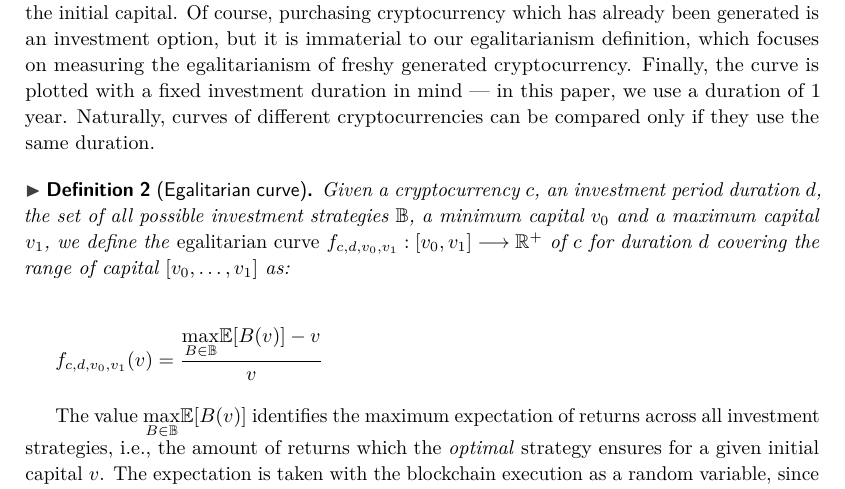
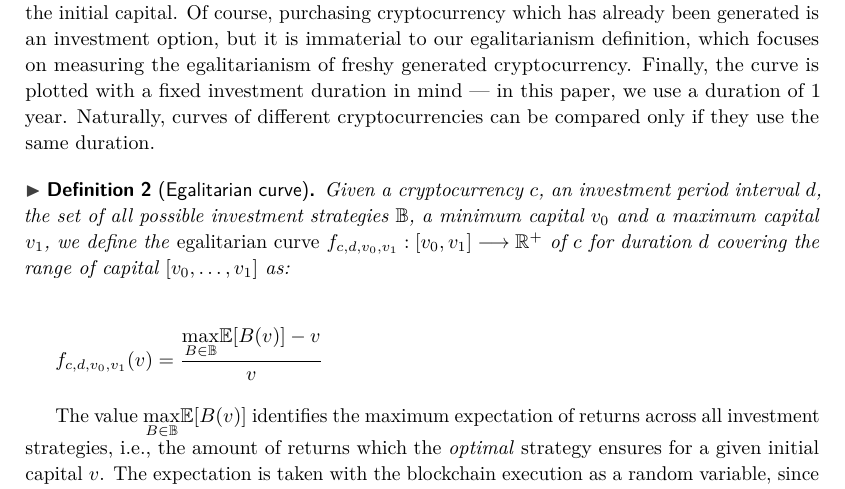
Before and after one commit to decrypto-org/egalitarianism, a LaTeX paper (egalitarianism.tex, which reads definition.tex): part of page 7 of 19, cut so that both start at the same text. Compiled offline with pdfLaTeX.

Commit message:
Redefine $d$ to be an interval instead of a duration

```diff
--- a/definition.tex
+++ b/definition.tex
@@ -42,7 +42,7 @@ duration of 1 year.  Naturally, curves of different cryptocurrencies can be
 compared only if they use the same duration.
 
 \begin{definition}[Egalitarian curve]
-    Given a cryptocurrency $c$, an investment period duration $d$, the set of
+    Given a cryptocurrency $c$, an investment period interval $d$, the set of
     all possible investment strategies $\mathbb{B}$, a minimum capital $v_0$
     and a maximum capital $v_1$, we define the \emph{egalitarian curve}
     $f_{c,d,v_0,v_1}: [v_0, v_1] \longrightarrow \mathbb{R}^+$ of $c$ for
```
